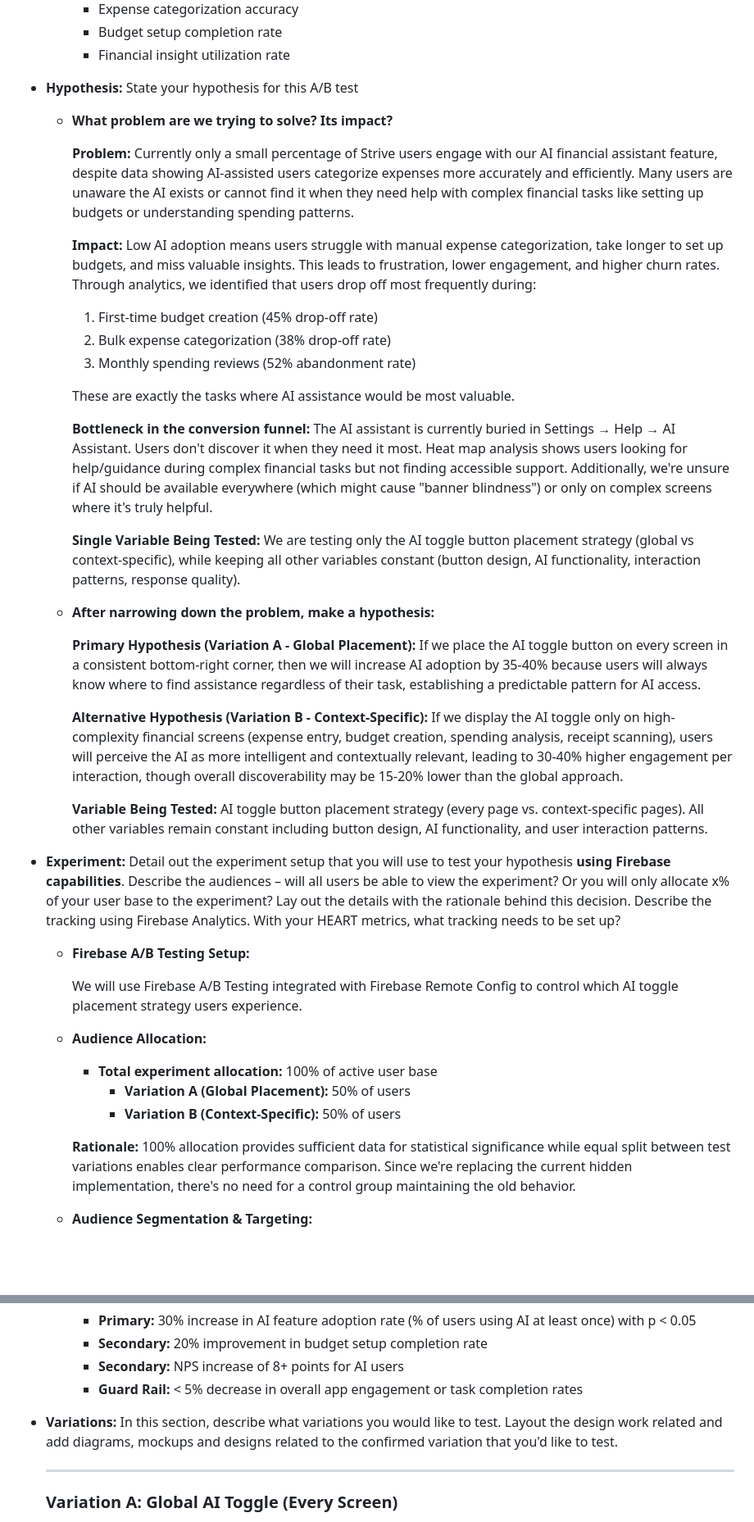
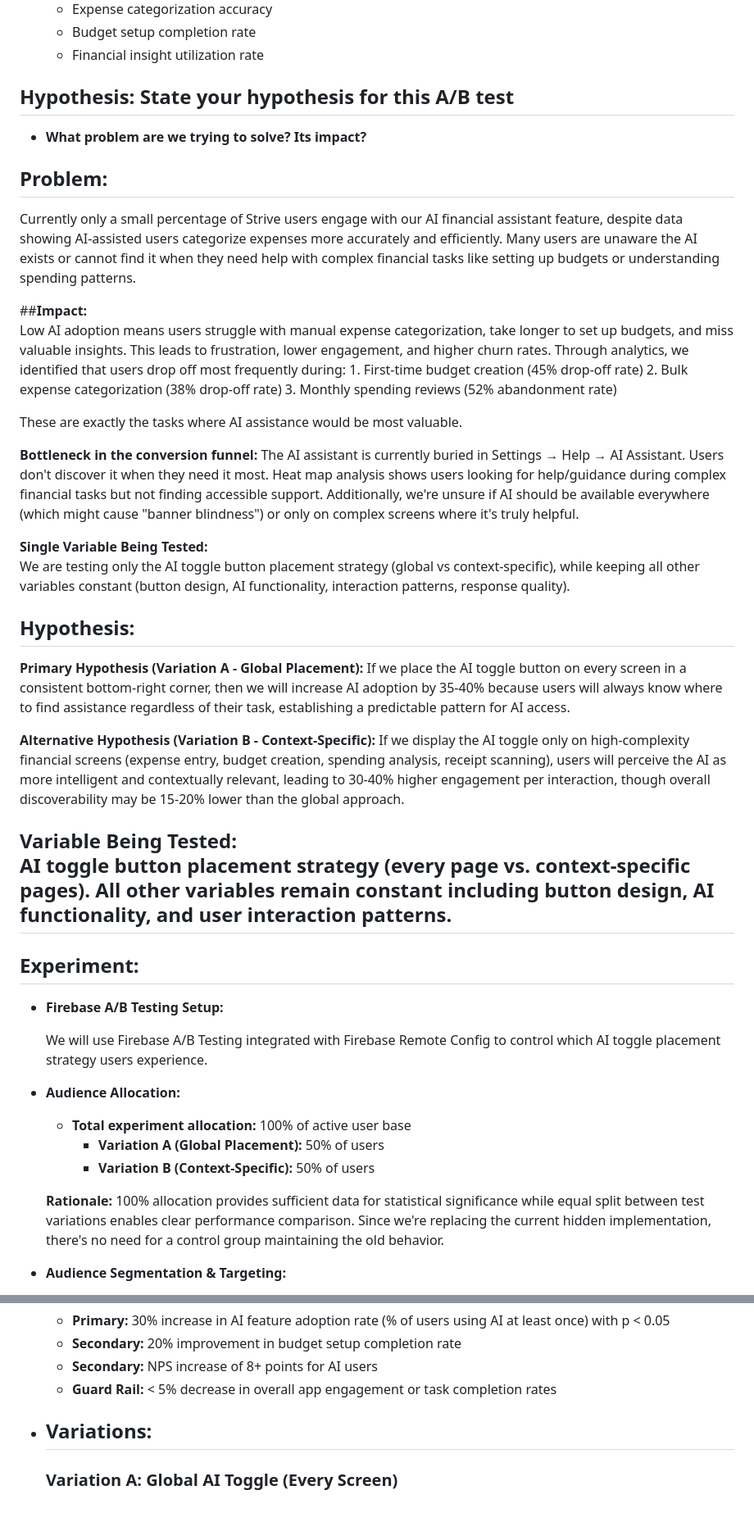
Before and after one commit to lmckenzie99/strive, a Markdown page: docs/ABTest.md, 2 parts joined by grey strips. Shown at 82% size. GitHub-like rendering; blank space fills up the shorter version.

Commit message:
Cleaned up markdown
Updated A/B test documentation for AI Assistant toggle placement, including hypotheses, metrics, and experiment setup.

```diff
--- a/docs/ABTest.md
+++ b/docs/ABTest.md
@@ -460,31 +461,38 @@ Test whether switching the Detail Analysis visualization from a pie chart to a b
     * Budget setup completion rate
     * Financial insight utilization rate
 
-* **Hypothesis:** State your hypothesis for this A/B test
+## **Hypothesis:** State your hypothesis for this A/B test
   * **What problem are we trying to solve? Its impact?**
 
-    **Problem:** Currently only a small percentage of Strive users engage with our AI financial assistant feature, despite data showing AI-assisted users categorize expenses more accurately and efficiently. Many users are unaware the AI exists or cannot find it when they need help with complex financial tasks like setting up budgets or understanding spending patterns.
+   ## **Problem:**
+   Currently only a small percentage of Strive users engage with our AI financial assistant feature, despite data showing AI-assisted users categorize expenses more accurately and efficiently. Many users are unaware the AI exists or cannot find it when they need help with complex financial tasks like setting up budgets or understanding spending patterns.
 
-    **Impact:** Low AI adoption means users struggle with manual expense categorization, take longer to set up budgets, and miss valuable insights. This leads to frustration, lower engagement, and higher churn rates. Through analytics, we identified that users drop off most frequently during:
+  ##**Impact:**
+  Low AI adoption means users struggle with manual expense categorization, take longer to set up budgets, and miss valuable insights. This leads to frustration, lower engagement, and higher churn rates. Through analytics, we identified that users drop off most frequently during:
     1. First-time budget creation (45% drop-off rate)
     2. Bulk expense categorization (38% drop-off rate)
     3. Monthly spending reviews (52% abandonment rate)
 
-    These are exactly the tasks where AI assistance would be most valuable.
+   These are exactly the tasks where AI assistance would be most valuable.
 
-    **Bottleneck in the conversion funnel:** The AI assistant is currently buried in Settings → Help → AI Assistant. Users don't discover it when they need it most. Heat map analysis shows users looking for help/guidance during complex financial tasks but not finding accessible support. Additionally, we're unsure if AI should be available everywhere (which might cause "banner blindness") or only on complex screens where it's truly helpful.
+  **Bottleneck in the conversion funnel:**
+  The AI assistant is currently buried in Settings → Help → AI Assistant. Users don't discover it when they need it most. Heat map analysis shows users looking for help/guidance during complex financial tasks but not finding accessible support. Additionally, we're unsure if AI should be available everywhere (which might cause "banner blindness") or only on complex screens where it's truly helpful.
 
-    **Single Variable Being Tested:** We are testing only the AI toggle button placement strategy (global vs context-specific), while keeping all other variables constant (button design, AI functionality, interaction patterns, response quality).
+  **Single Variable Being Tested:**
+  We are testing only the AI toggle button placement strategy (global vs context-specific), while keeping all other variables constant (button design, AI functionality, interaction patterns, response quality).
 
-  * **After narrowing down the problem, make a hypothesis:**
+## **Hypothesis:**
 
-    **Primary Hypothesis (Variation A - Global Placement):** If we place the AI toggle button on every screen in a consistent bottom-right corner, then we will increase AI adoption by 35-40% because users will always know where to find assistance regardless of their task, establishing a predictable pattern for AI access.
+  **Primary Hypothesis (Variation A - Global Placement):**
+  If we place the AI toggle button on every screen in a consistent bottom-right corner, then we will increase AI adoption by 35-40% because users will always know where to find assistance regardless of their task, establishing a predictable pattern for AI access.
 
-    **Alternative Hypothesis (Variation B - Context-Specific):** If we display the AI toggle only on high-complexity financial screens (expense entry, budget creation, spending analysis, receipt scanning), users will perceive the AI as more intelligent and contextually relevant, leading to 30-40% higher engagement per interaction, though overall discoverability may be 15-20% lower than the global approach.
+   **Alternative Hypothesis (Variation B - Context-Specific):**
+   If we display the AI toggle only on high-complexity financial screens (expense entry, budget creation, spending analysis, receipt scanning), users will perceive the AI as more intelligent and contextually relevant, leading to 30-40% higher engagement per interaction, though overall discoverability may be 15-20% lower than the global approach.
 
-    **Variable Being Tested:** AI toggle button placement strategy (every page vs. context-specific pages). All other variables remain constant including button design, AI functionality, and user interaction patterns.
-
-* **Experiment:** Detail out the experiment setup that you will use to test your hypothesis **using Firebase capabilities**. Describe the audiences – will all users be able to view the experiment? Or you will only allocate x% of your user base to the experiment? Lay out the details with the rationale behind this decision. Describe the tracking using Firebase Analytics. With your HEART metrics, what tracking needs to be set up?
+  **Variable Being Tested:**
+  AI toggle button placement strategy (every page vs. context-specific pages). All other variables remain constant including button design, AI functionality, and user interaction patterns.
+---
+## **Experiment:**
 
   * **Firebase A/B Testing Setup:**
 
@@ -495,7 +503,8 @@ Test whether switching the Detail Analysis visualization from a pie chart to a b
       * **Variation A (Global Placement):** 50% of users
       * **Variation B (Context-Specific):** 50% of users
 
-    **Rationale:** 100% allocation provides sufficient data for statistical significance while equal split between test variations enables clear performance comparison. Since we're replacing the current hidden implementation, there's no need for a control group maintaining the old behavior.
+    **Rationale:**
+    100% allocation provides sufficient data for statistical significance while equal split between test variations enables clear performance comparison. Since we're replacing the current hidden implementation, there's no need for a control group maintaining the old behavior.
 
   * **Audience Segmentation & Targeting:**
     * **Include:**
@@ -596,8 +605,7 @@ Test whether switching the Detail Analysis visualization from a pie chart to a b
     * **Secondary:** NPS increase of 8+ points for AI users
     * **Guard Rail:** < 5% decrease in overall app engagement or task completion rates
 
-* **Variations:** In this section, describe what variations you would like to test. Layout the design work related and add diagrams, mockups and designs related to the confirmed variation that you'd like to test.
-
+* **Variations:**
   ---
 
   ### **Variation A: Global AI Toggle (Every Screen)**
```
Also changed, not shown: other parts of docs/ABTest.md (+7 -13 lines).
